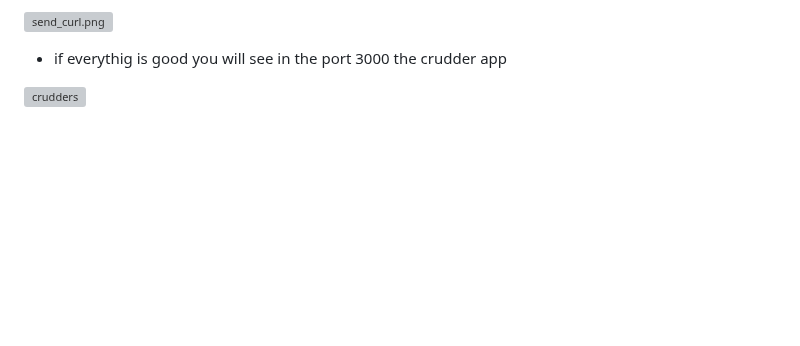
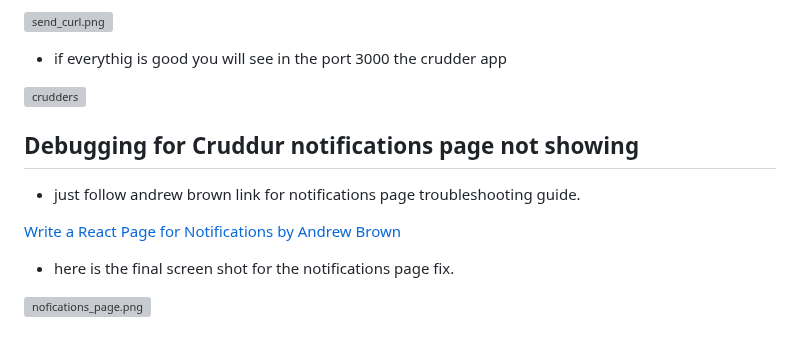
Before and after one commit to aexnimbus/aws-bootcamp-cruddur-2023, a Markdown page: journal/week1.md, the part around the change. GitHub-like rendering; blank space fills up the shorter version; grey boxes are pictures that could not be loaded.

```diff
--- a/journal/week1.md
+++ b/journal/week1.md
@@ -253,3 +253,13 @@ networks:
 - if everythig is good you will see in the port 3000 the crudder app
 
 ![crudders](assets/test_unspacy_in_crudder.png)
+
+<h2> Debugging for Cruddur notifications page not showing </h2>
+
+- just follow andrew brown link for notifications page troubleshooting guide.
+
+<a href="https://www.youtube.com/watch?v=k-_o0cCpksk&list=PLBfufR7vyJJ7k25byhRXJldB5AiwgNnWv&index=27"> Write a React Page for Notifications by Andrew Brown </a>
+
+- here is the final screen shot for the notifications page fix.
+
+![nofications_page.png](assets/notifications%20page%20done.png)
```
